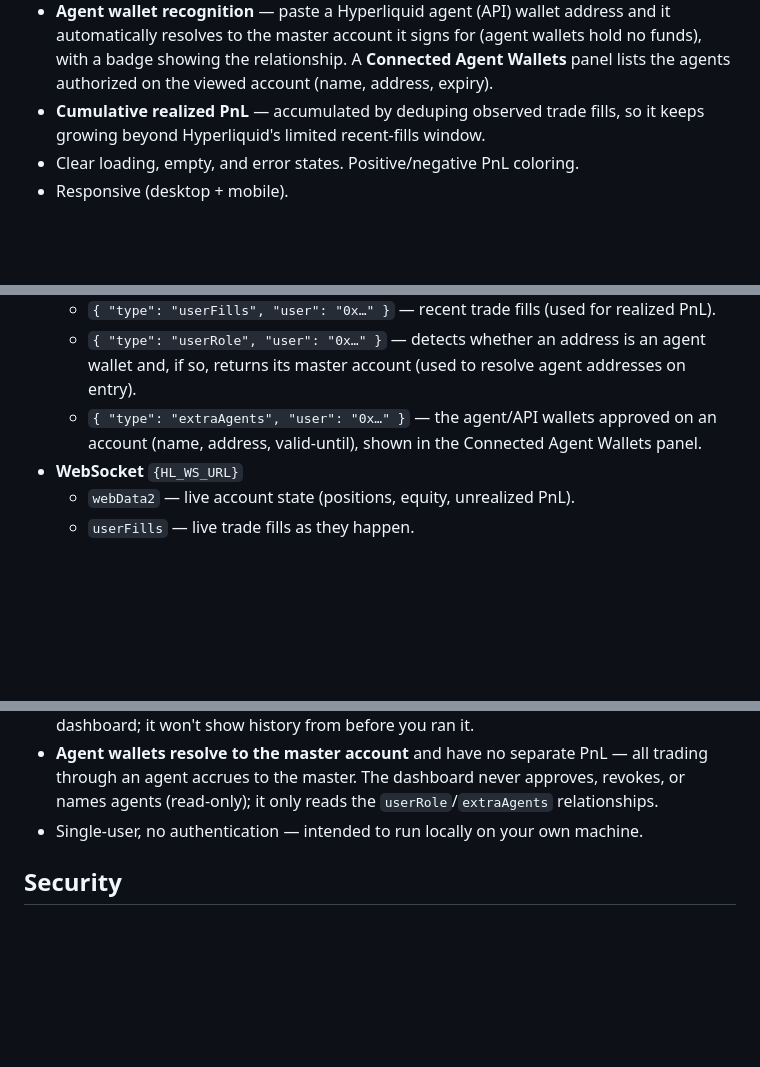
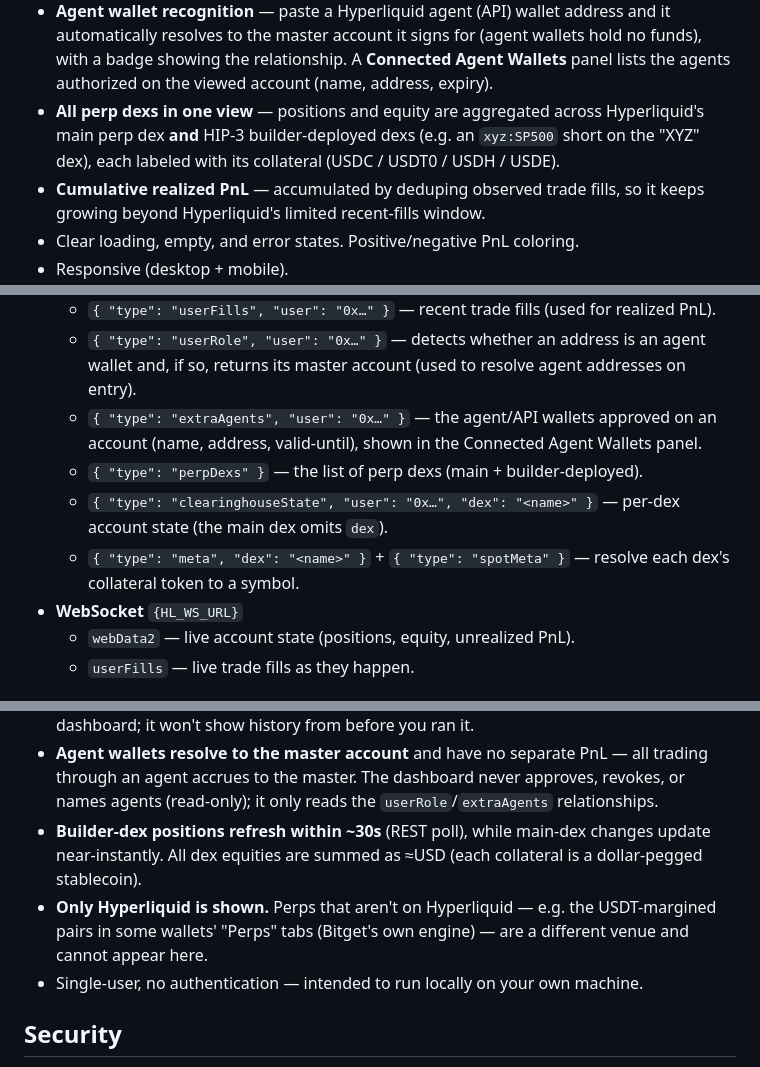
Before and after one commit to cryptozachary/hyperbal, a Markdown page: README.md, 3 parts joined by grey strips. GitHub-like rendering; blank space fills up the shorter version.

Commit message:
docs: document multi-dex aggregation and endpoints
Co-Authored-By: Claude Opus 4.8 <noreply@anthropic.com>

```diff
--- a/README.md
+++ b/README.md
@@ -27,6 +27,10 @@ over WebSocket, with a local SQLite store for history and cumulative realized Pn
   it automatically resolves to the master account it signs for (agent wallets hold
   no funds), with a badge showing the relationship. A **Connected Agent Wallets**
   panel lists the agents authorized on the viewed account (name, address, expiry).
+- **All perp dexs in one view** — positions and equity are aggregated across
+  Hyperliquid's main perp dex **and** HIP-3 builder-deployed dexs (e.g. an
+  `xyz:SP500` short on the "XYZ" dex), each labeled with its collateral
+  (USDC / USDT0 / USDH / USDE).
 - **Cumulative realized PnL** — accumulated by deduping observed trade fills, so it
   keeps growing beyond Hyperliquid's limited recent-fills window.
 - Clear loading, empty, and error states. Positive/negative PnL coloring.
@@ -107,6 +111,11 @@ All public, read-only:
     addresses on entry).
   - `{ "type": "extraAgents", "user": "0x…" }` — the agent/API wallets approved on
     an account (name, address, valid-until), shown in the Connected Agent Wallets panel.
+  - `{ "type": "perpDexs" }` — the list of perp dexs (main + builder-deployed).
+  - `{ "type": "clearinghouseState", "user": "0x…", "dex": "<name>" }` — per-dex
+    account state (the main dex omits `dex`).
+  - `{ "type": "meta", "dex": "<name>" }` + `{ "type": "spotMeta" }` — resolve each
+    dex's collateral token to a symbol.
 - **WebSocket** `{HL_WS_URL}`
   - `webData2` — live account state (positions, equity, unrealized PnL).
   - `userFills` — live trade fills as they happen.
@@ -139,6 +148,12 @@ All public, read-only:
   trading through an agent accrues to the master. The dashboard never approves,
   revokes, or names agents (read-only); it only reads the `userRole`/`extraAgents`
   relationships.
+- **Builder-dex positions refresh within ~30s** (REST poll), while main-dex
+  changes update near-instantly. All dex equities are summed as ≈USD (each
+  collateral is a dollar-pegged stablecoin).
+- **Only Hyperliquid is shown.** Perps that aren't on Hyperliquid — e.g. the
+  USDT-margined pairs in some wallets' "Perps" tabs (Bitget's own engine) — are a
+  different venue and cannot appear here.
 - Single-user, no authentication — intended to run locally on your own machine.
 
 ## Security
```
